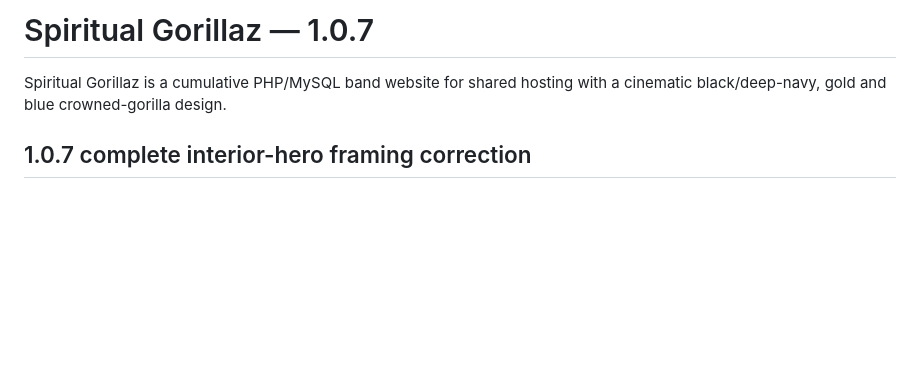
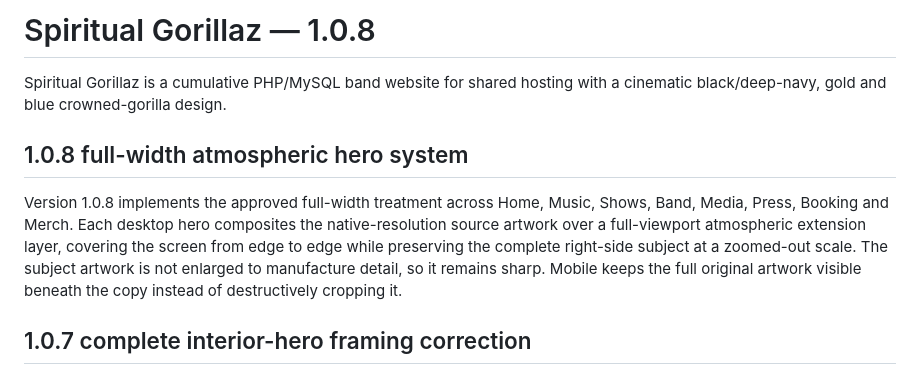
Before and after one commit to afterburn25/Spirit, a Markdown page: README.md, the part around the change. GitHub-like rendering; blank space fills up the shorter version.

Commit message:
docs: document 1.0.8 full-width hero system

```diff
--- a/README.md
+++ b/README.md
@@ -1,6 +1,10 @@
-# Spiritual Gorillaz — 1.0.7
+# Spiritual Gorillaz — 1.0.8
 
 Spiritual Gorillaz is a cumulative PHP/MySQL band website for shared hosting with a cinematic black/deep-navy, gold and blue crowned-gorilla design.
+
+## 1.0.8 full-width atmospheric hero system
+
+Version 1.0.8 implements the approved full-width treatment across Home, Music, Shows, Band, Media, Press, Booking and Merch. Each desktop hero composites the native-resolution source artwork over a full-viewport atmospheric extension layer, covering the screen from edge to edge while preserving the complete right-side subject at a zoomed-out scale. The subject artwork is not enlarged to manufacture detail, so it remains sharp. Mobile keeps the full original artwork visible beneath the copy instead of destructively cropping it.
 
 ## 1.0.7 complete interior-hero framing correction
 
```
